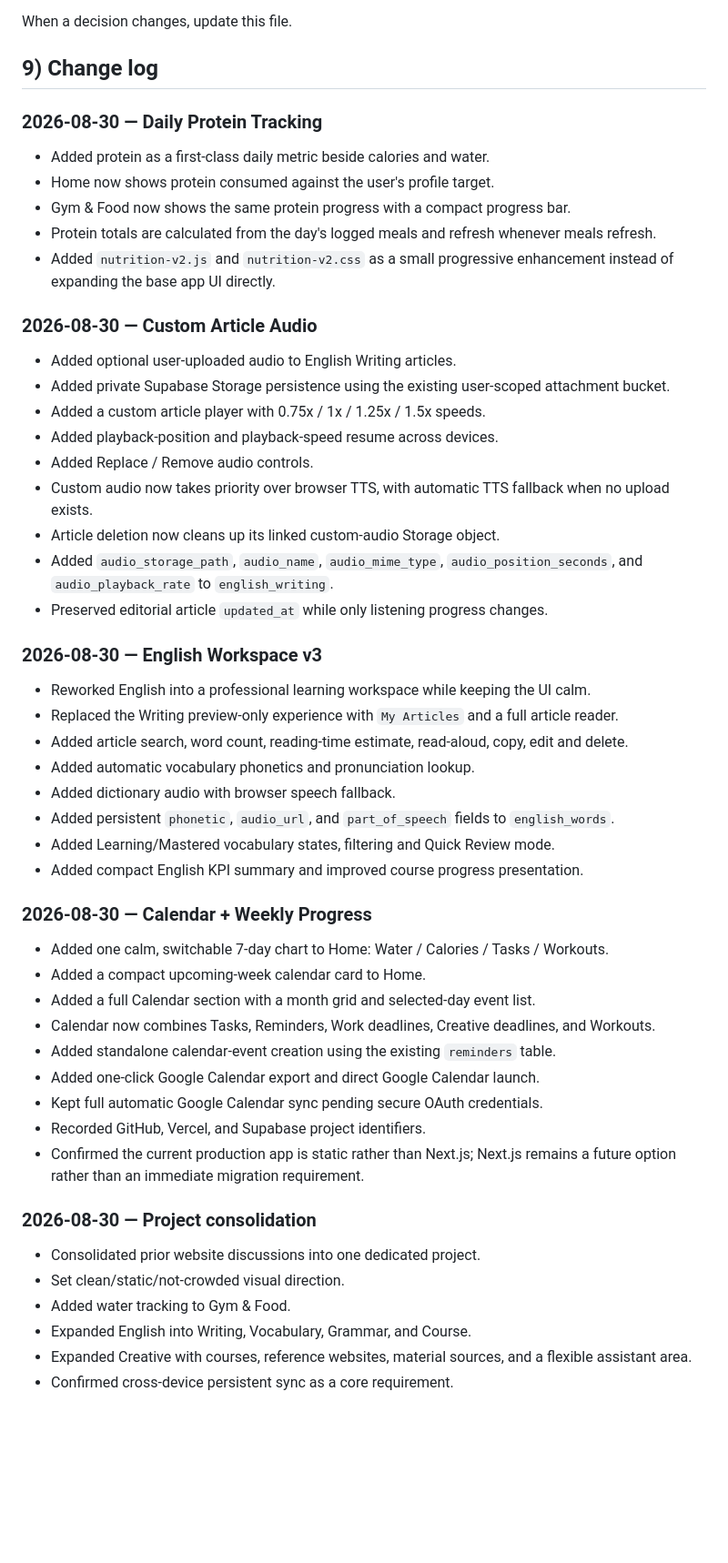
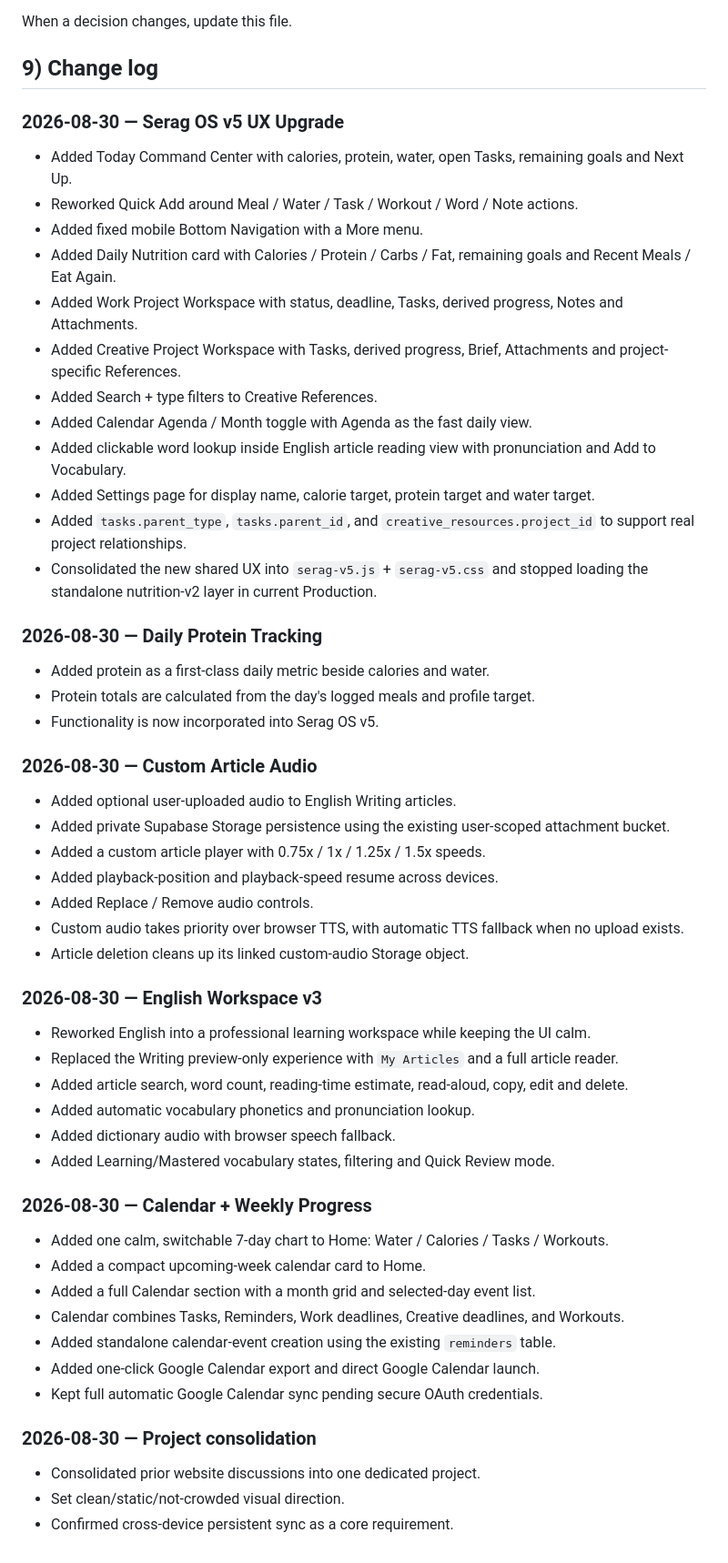
Before and after one commit to seragkh21-sudo/serag-os, a Markdown page: SERAG_OS_PROJECT_BRIEF.md, the part around one of its changes. Shown at 91% size. GitHub-like rendering; blank space fills up the shorter version.

```diff
--- a/SERAG_OS_PROJECT_BRIEF.md
+++ b/SERAG_OS_PROJECT_BRIEF.md
@@ -214,12 +263,24 @@ Any website work belongs to **Serag OS Website**, including:
 When a decision changes, update this file.
 
 ## 9) Change log
+### 2026-08-30 — Serag OS v5 UX Upgrade
+- Added Today Command Center with calories, protein, water, open Tasks, remaining goals and Next Up.
+- Reworked Quick Add around Meal / Water / Task / Workout / Word / Note actions.
+- Added fixed mobile Bottom Navigation with a More menu.
+- Added Daily Nutrition card with Calories / Protein / Carbs / Fat, remaining goals and Recent Meals / Eat Again.
+- Added Work Project Workspace with status, deadline, Tasks, derived progress, Notes and Attachments.
+- Added Creative Project Workspace with Tasks, derived progress, Brief, Attachments and project-specific References.
+- Added Search + type filters to Creative References.
+- Added Calendar Agenda / Month toggle with Agenda as the fast daily view.
+- Added clickable word lookup inside English article reading view with pronunciation and Add to Vocabulary.
+- Added Settings page for display name, calorie target, protein target and water target.
+- Added `tasks.parent_type`, `tasks.parent_id`, and `creative_resources.project_id` to support real project relationships.
+- Consolidated the new shared UX into `serag-v5.js` + `serag-v5.css` and stopped loading the standalone nutrition-v2 layer in current Production.
+
 ### 2026-08-30 — Daily Protein Tracking
 - Added protein as a first-class daily metric beside calories and water.
-- Home now shows protein consumed against the user's profile target.
-- Gym & Food now shows the same protein progress with a compact progress bar.
-- Protein totals are calculated from the day's logged meals and refresh whenever meals refresh.
-- Added `nutrition-v2.js` and `nutrition-v2.css` as a small progressive enhancement instead of expanding the base app UI directly.
+- Protein totals are calculated from the day's logged meals and profile target.
+- Functionality is now incorporated into Serag OS v5.
 
 ### 2026-08-30 — Custom Article Audio
 - Added optional user-uploaded audio to English Writing articles.
@@ -227,10 +288,8 @@ When a decision changes, update this file.
 - Added a custom article player with 0.75x / 1x / 1.25x / 1.5x speeds.
 - Added playback-position and playback-speed resume across devices.
 - Added Replace / Remove audio controls.
-- Custom audio now takes priority over browser TTS, with automatic TTS fallback when no upload exists.
-- Article deletion now cleans up its linked custom-audio Storage object.
-- Added `audio_storage_path`, `audio_name`, `audio_mime_type`, `audio_position_seconds`, and `audio_playback_rate` to `english_writing`.
-- Preserved editorial article `updated_at` while only listening progress changes.
+- Custom audio takes priority over browser TTS, with automatic TTS fallback when no upload exists.
+- Article deletion cleans up its linked custom-audio Storage object.
 
 ### 2026-08-30 — English Workspace v3
 - Reworked English into a professional learning workspace while keeping the UI calm.
@@ -238,25 +297,18 @@ When a decision changes, update this file.
 - Added article search, word count, reading-time estimate, read-aloud, copy, edit and delete.
 - Added automatic vocabulary phonetics and pronunciation lookup.
 - Added dictionary audio with browser speech fallback.
-- Added persistent `phonetic`, `audio_url`, and `part_of_speech` fields to `english_words`.
 - Added Learning/Mastered vocabulary states, filtering and Quick Review mode.
-- Added compact English KPI summary and improved course progress presentation.
 
 ### 2026-08-30 — Calendar + Weekly Progress
 - Added one calm, switchable 7-day chart to Home: Water / Calories / Tasks / Workouts.
 - Added a compact upcoming-week calendar card to Home.
 - Added a full Calendar section with a month grid and selected-day event list.
-- Calendar now combines Tasks, Reminders, Work deadlines, Creative deadlines, and Workouts.
+- Calendar combines Tasks, Reminders, Work deadlines, Creative deadlines, and Workouts.
 - Added standalone calendar-event creation using the existing `reminders` table.
 - Added one-click Google Calendar export and direct Google Calendar launch.
 - Kept full automatic Google Calendar sync pending secure OAuth credentials.
-- Recorded GitHub, Vercel, and Supabase project identifiers.
-- Confirmed the current production app is static rather than Next.js; Next.js remains a future option rather than an immediate migration requirement.
 
 ### 2026-08-30 — Project consolidation
 - Consolidated prior website discussions into one dedicated project.
 - Set clean/static/not-crowded visual direction.
-- Added water tracking to Gym & Food.
-- Expanded English into Writing, Vocabulary, Grammar, and Course.
-- Expanded Creative with courses, reference websites, material sources, and a flexible assistant area.
 - Confirmed cross-device persistent sync as a core requirement.
```
Also changed, not shown: other parts of SERAG_OS_PROJECT_BRIEF.md (+93 -44 lines).
